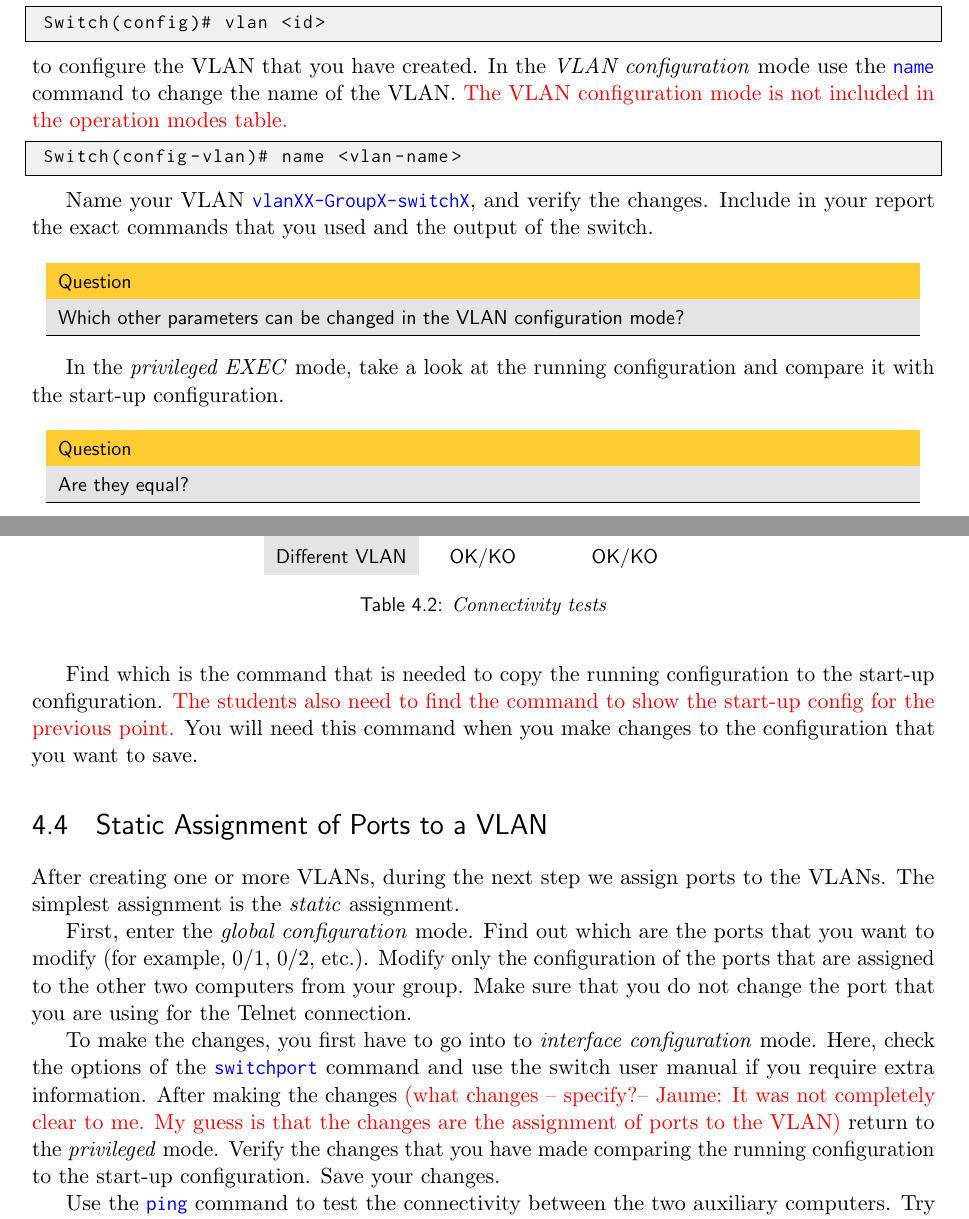
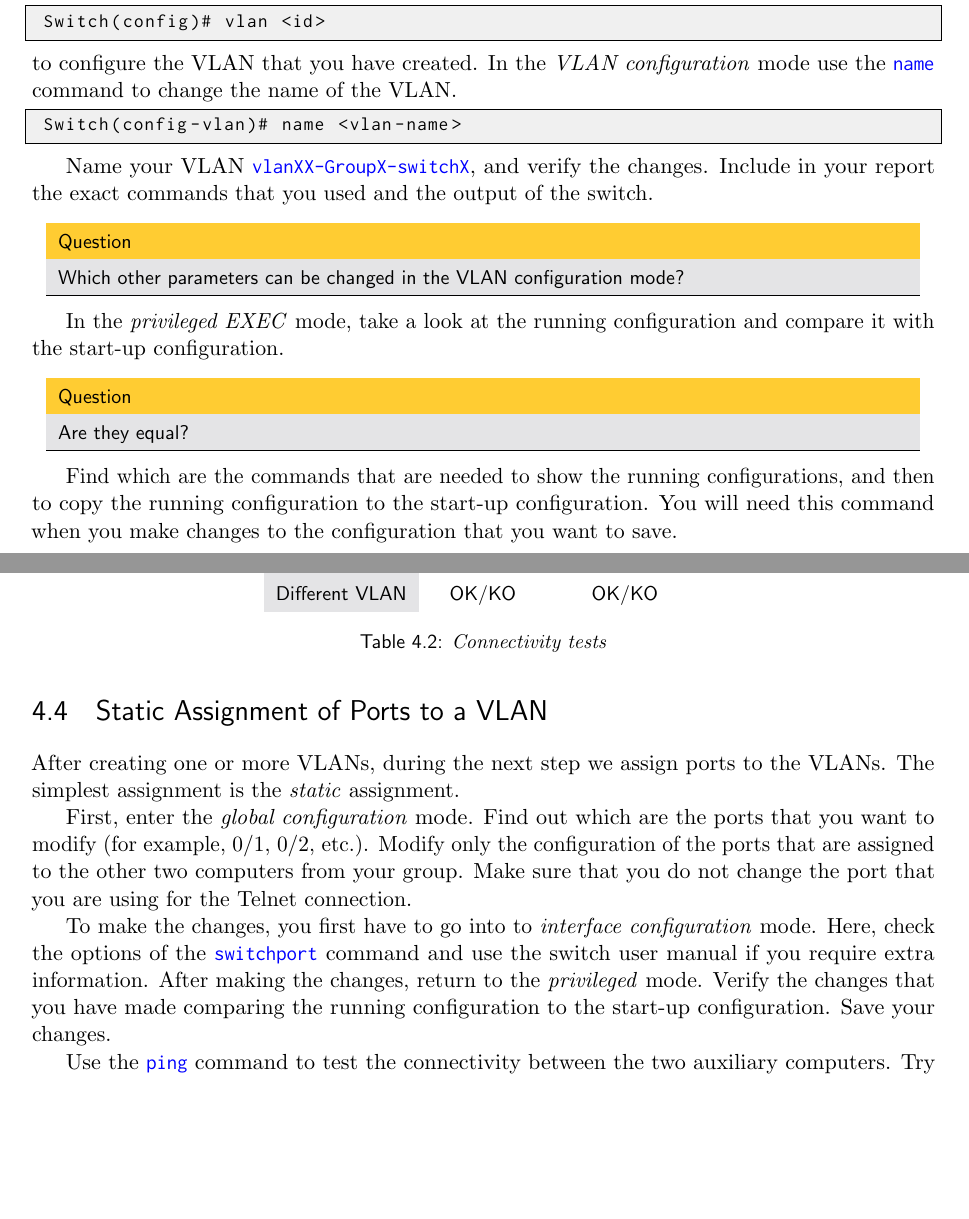
Before and after one commit to jbarcelo/netlab_assignments, a LaTeX book (Lab.tex, which reads vlans.tex): two parts of pages 27 and 28 of 57, joined at a grey line, cut so that both start at the same text, the shorter picture padded with empty space. The pictures show the PDF file Lab.pdf that the author committed with the source.

Commit message:
Updated VLAN lab (solved the questions in red).

```diff
--- a/vlans.tex
+++ b/vlans.tex
@@ -159,7 +157,7 @@ In the \emph{global configuration} mode, use the command:
 \begin{lstlisting}
 Switch(config)# vlan <id>
 \end{lstlisting}
-to configure the VLAN that you have created. In the \emph{VLAN configuration} mode use the \texttt{\color{blue}name} command to change the name of the VLAN. {\color{red}The VLAN configuration mode is not included in the operation modes table.}
+to configure the VLAN that you have created. In the \emph{VLAN configuration} mode use the \texttt{\color{blue}name} command to change the name of the VLAN.
 
 \begin{lstlisting}
 Switch(config-vlan)# name <vlan-name>
@@ -189,7 +187,7 @@ Are they equal?\\
 \end{tabular}
 \end{center}
 
-Find which is the command that is needed to copy the running configuration to the start-up configuration. {\color{red}The students also need to find the command to show the start-up config for the previous point.} You will need this command when you make changes to the configuration that you want to save.
+Find which are the commands that are needed to show the running configurations, and then to copy the running configuration to the start-up configuration. You will need this command when you make changes to the configuration that you want to save.
 
 \section{Static Assignment of Ports to a VLAN}
 
@@ -197,7 +195,7 @@ After creating one or more VLANs, during the next step we assign ports to the VL
 
 First, enter the \emph{global configuration} mode. Find out which are the ports that you want to modify (for example, 0/1, 0/2, etc.). Modify only the configuration of the ports that are assigned to the other two computers from your group. Make sure that you do not change the port that you are using for the Telnet connection.
 
-To make the changes, you first have to go into to \emph{interface configuration} mode. Here, check the options of the \texttt{\color{blue}switchport} command and use the switch user manual if you require extra information. After making the changes {\color{red}(what changes -- specify?-- Jaume: It was not completely clear to me. My guess is that the changes are the assignment of ports to the VLAN)} return to the \emph{privileged} mode. Verify the changes that you have made comparing the running configuration to the start-up configuration. Save your changes.
+To make the changes, you first have to go into to \emph{interface configuration} mode. Here, check the options of the \texttt{\color{blue}switchport} command and use the switch user manual if you require extra information. After making the changes, return to the \emph{privileged} mode. Verify the changes that you have made comparing the running configuration to the start-up configuration. Save your changes.
 
 Use the \texttt{\color{blue}ping} command to test the connectivity between the two auxiliary computers. Try the connectivity between the configuration computer (the one that you use to connect to the switch CLI) to the auxiliary computers. Finally, try the connectivity between the computers of your group and computers of other groups in your class. Explain the results and the conclusions of the experiments, and complete the table \ref{tab:Connectivity}.
 
```
Also changed, not shown: Lab.pdf, vlans.tex (4 more changed lines), 1 other file.
